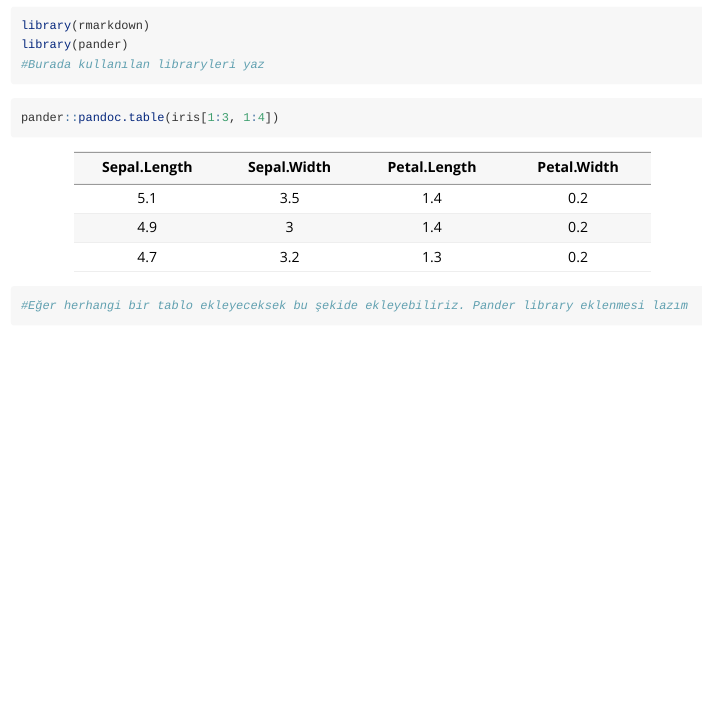
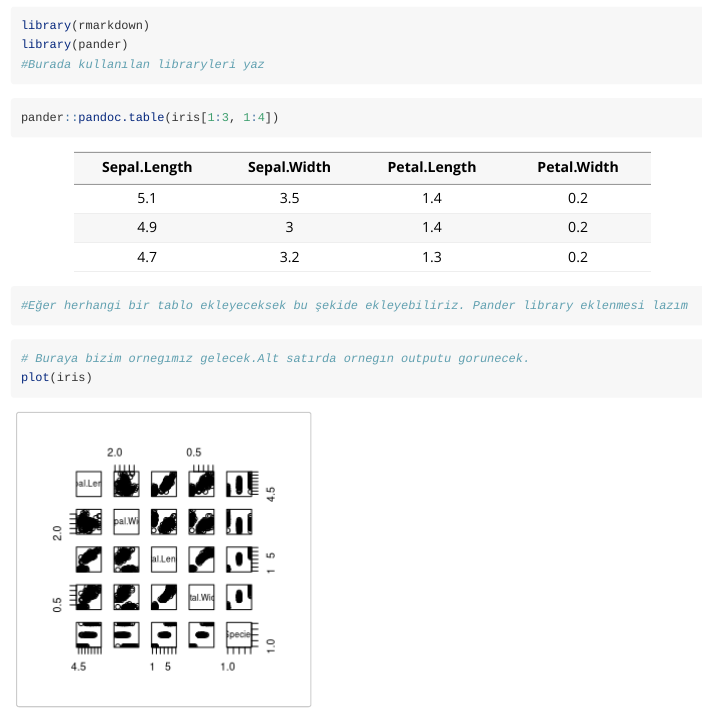
Before and after one commit to faridmusayev/R_lab04, an R Markdown document (vignettes/linreg-vignette.Rmd): the page in a window 1100 px wide, from 1350 px down. Rendered offline with R 4.5, knitr and Pandoc, with nearby package versions.

Commit message:
2. commit

````diff
--- a/vignettes/linreg-vignette.Rmd
+++ b/vignettes/linreg-vignette.Rmd
@@ -71,3 +71,8 @@ library(pander)
 pander::pandoc.table(iris[1:3, 1:4])
 #Eğer herhangi bir tablo ekleyeceksek bu şekide ekleyebiliriz. Pander library eklenmesi lazım
 ```
+
+```{r}
+# Buraya bizim ornegımız gelecek.Alt satırda ornegın outputu gorunecek.
+plot(iris)
+```
````
